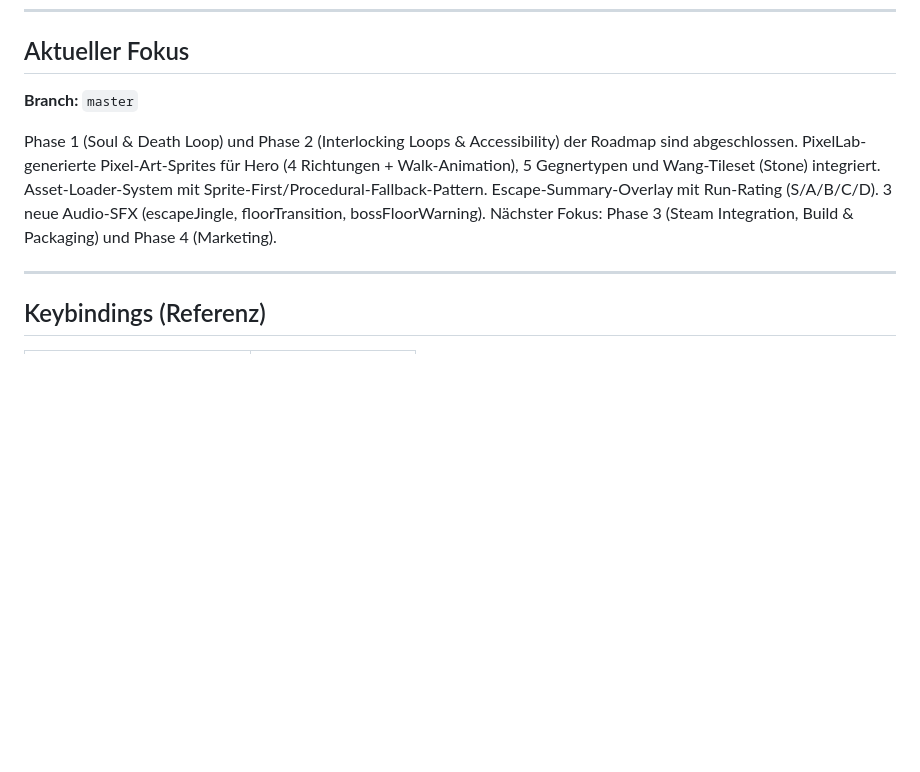
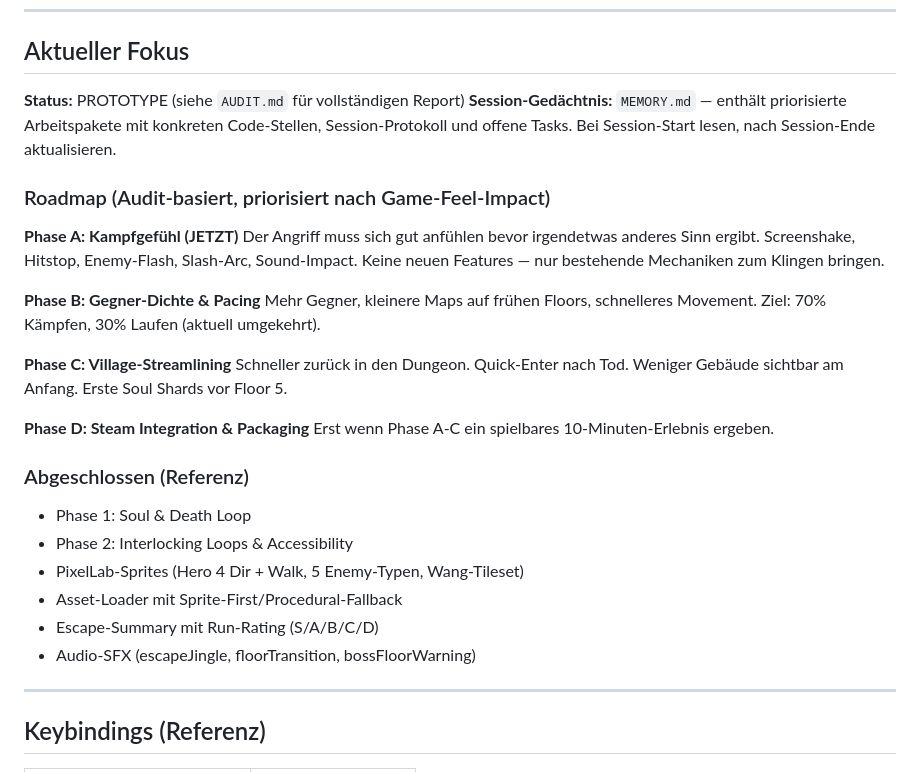
Before and after one commit to sebastiandullstein/DungeonTown, a Markdown page: CLAUDE.md, the part around the change. Rendered like a GitHub page; blank space fills up the shorter version.

```diff
--- a/CLAUDE.md
+++ b/CLAUDE.md
@@ -224,9 +224,30 @@ FOUNTAIN=11, FOUNTAIN_DRY=12, PRISONER=13
 
 ## Aktueller Fokus
 
-**Branch:** `master`
+**Status:** PROTOTYPE (siehe `AUDIT.md` für vollständigen Report)
+**Session-Gedächtnis:** `MEMORY.md` — enthält priorisierte Arbeitspakete mit konkreten Code-Stellen, Session-Protokoll und offene Tasks. Bei Session-Start lesen, nach Session-Ende aktualisieren.
 
-Phase 1 (Soul & Death Loop) und Phase 2 (Interlocking Loops & Accessibility) der Roadmap sind abgeschlossen. PixelLab-generierte Pixel-Art-Sprites für Hero (4 Richtungen + Walk-Animation), 5 Gegnertypen und Wang-Tileset (Stone) integriert. Asset-Loader-System mit Sprite-First/Procedural-Fallback-Pattern. Escape-Summary-Overlay mit Run-Rating (S/A/B/C/D). 3 neue Audio-SFX (escapeJingle, floorTransition, bossFloorWarning). Nächster Fokus: Phase 3 (Steam Integration, Build & Packaging) und Phase 4 (Marketing).
+### Roadmap (Audit-basiert, priorisiert nach Game-Feel-Impact)
+
+**Phase A: Kampfgefühl (JETZT)**
+Der Angriff muss sich gut anfühlen bevor irgendetwas anderes Sinn ergibt. Screenshake, Hitstop, Enemy-Flash, Slash-Arc, Sound-Impact. Keine neuen Features — nur bestehende Mechaniken zum Klingen bringen.
+
+**Phase B: Gegner-Dichte & Pacing**
+Mehr Gegner, kleinere Maps auf frühen Floors, schnelleres Movement. Ziel: 70% Kämpfen, 30% Laufen (aktuell umgekehrt).
+
+**Phase C: Village-Streamlining**
+Schneller zurück in den Dungeon. Quick-Enter nach Tod. Weniger Gebäude sichtbar am Anfang. Erste Soul Shards vor Floor 5.
+
+**Phase D: Steam Integration & Packaging**
+Erst wenn Phase A-C ein spielbares 10-Minuten-Erlebnis ergeben.
+
+### Abgeschlossen (Referenz)
+- Phase 1: Soul & Death Loop
+- Phase 2: Interlocking Loops & Accessibility
+- PixelLab-Sprites (Hero 4 Dir + Walk, 5 Enemy-Typen, Wang-Tileset)
+- Asset-Loader mit Sprite-First/Procedural-Fallback
+- Escape-Summary mit Run-Rating (S/A/B/C/D)
+- Audio-SFX (escapeJingle, floorTransition, bossFloorWarning)
 
 ---
 
```
Also changed, not shown: MEMORY.md (added, +54 -0 lines).
